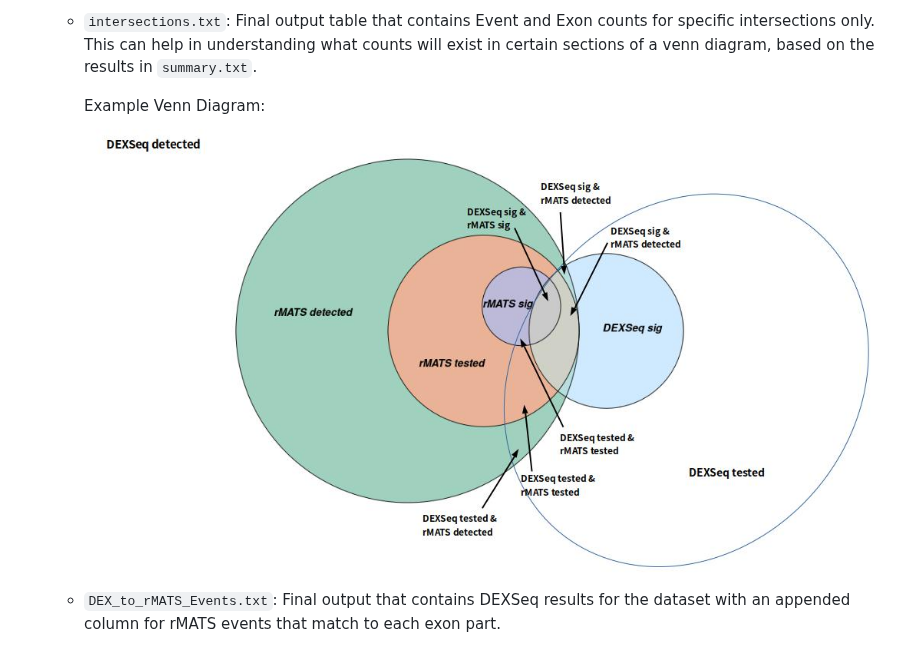
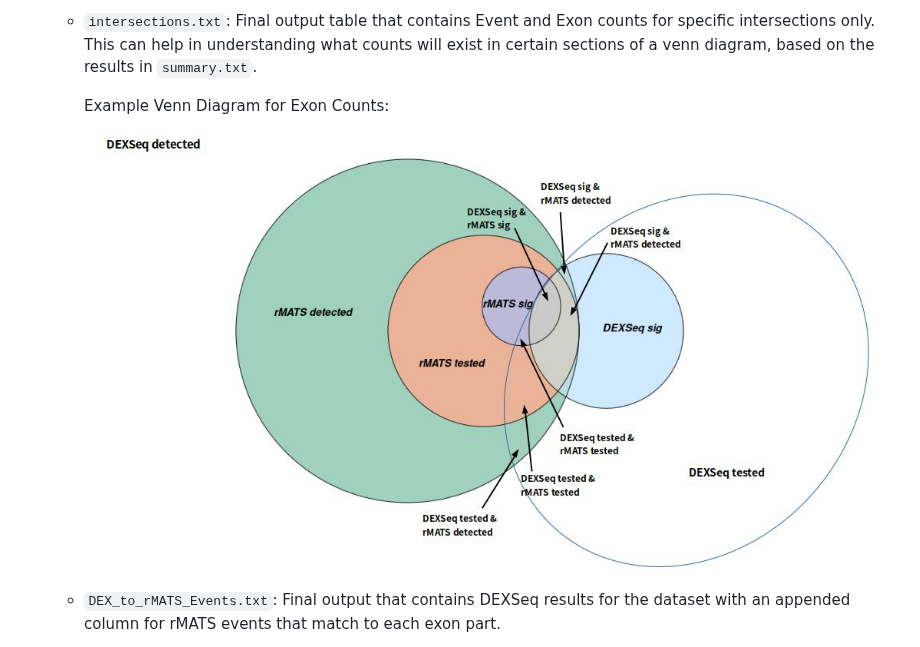
Before and after one commit to HanLabUNLV/GrASE, a Markdown page: README.md, the part around the change. Rendered like a GitHub page.

```diff
--- a/README.md
+++ b/README.md
@@ -149,7 +149,7 @@ options:
     *  `summary.txt`: Final output results table that contains the list of Event and Exon counts based on DEXSeq/rMATS filtering criteria. (Significant is represented by padj values <= 0.05 in DEXSeq and FDR values <= 0.05 in rMATS; Tested is represented by having a padj value in DEXSeq and having an FDR value in rMATS; Detected is represented by having an exon part in the DEXSeq gff file and having an event in the rMATS fromGTF.*.txt files).
     *  `intersections.txt`: Final output table that contains Event and Exon counts for specific intersections only. This can help in understanding what counts will exist in certain sections of a venn diagram, based on the results in `summary.txt`.
 
-        Example Venn Diagram: ![Venn Diagram Example](docs/VennDiagram.jpg "Venn Diagram Example")
+        Example Venn Diagram for Exon Counts: ![Venn Diagram Example](docs/VennDiagram.jpg "Venn Diagram Example")
     *  `DEX_to_rMATS_Events.txt`: Final output that contains DEXSeq results for the dataset with an appended column for rMATS events that match to each exon part.
     *  `rMATS_to_DEX_Exons.txt`: Final output that contains rMATS results for the dataset with an appended column for DEXSeq exon parts that match to each event.
     *  `Mapped.ExonsToEvents.txt`: Final output that contains each DEXSeq exon part in the dataset, mapped to each rMATS event that spans the exon part. Results from both DEXSeq and rMATS are shown for each row.
```
